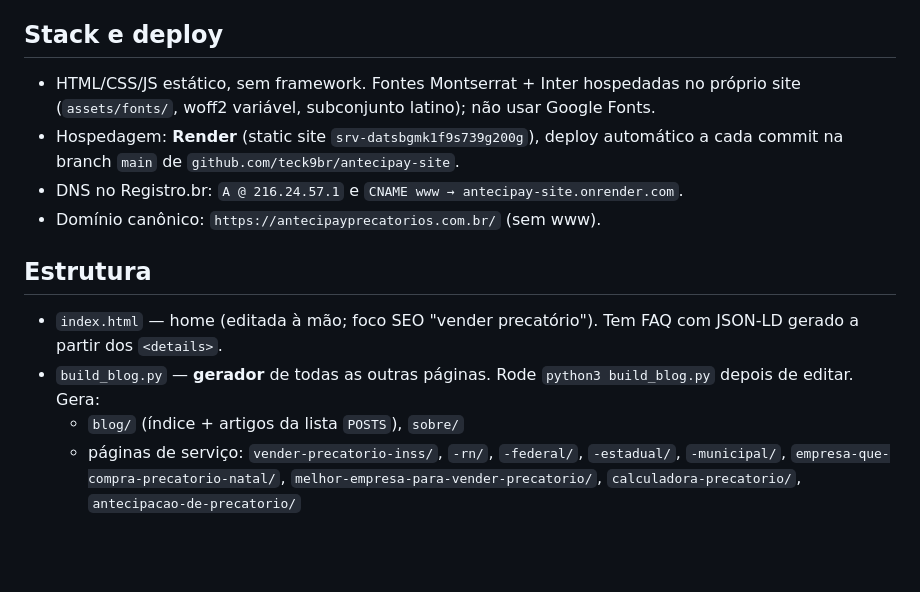
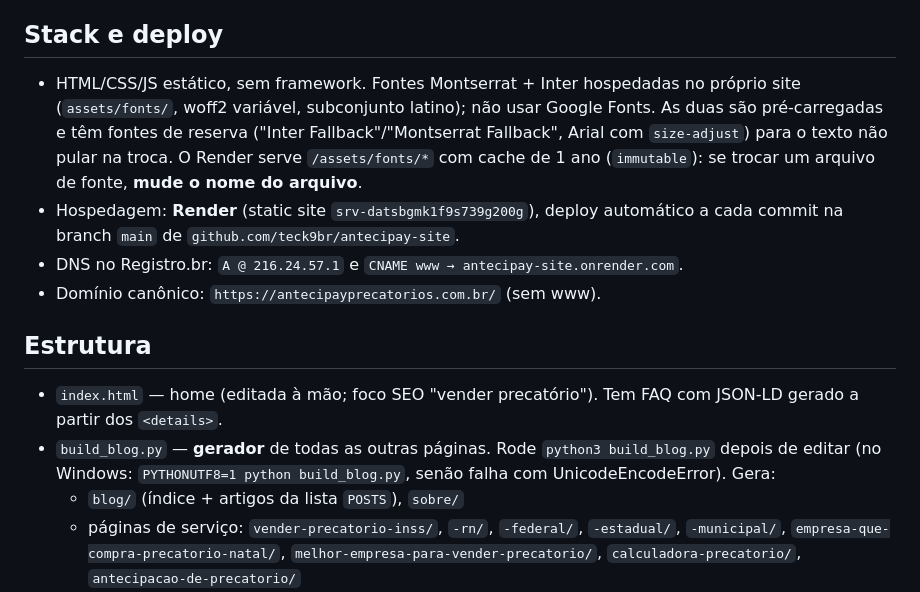
Before and after one commit to teck9br/antecipay-site, a Markdown page: CLAUDE.md, the part around the change. Rendered like a GitHub page; blank space fills up the shorter version.

Commit message:
CLAUDE.md: fontes com cache longo e build no Windows
Co-Authored-By: Claude Opus 5.5 <noreply@anthropic.com>

```diff
--- a/CLAUDE.md
+++ b/CLAUDE.md
@@ -5,14 +5,14 @@
 Site institucional de **antecipayprecatorios.com.br**: empresa de Natal-RN que compra e antecipa precatórios federais, estaduais e municipais de credores de todo o Brasil. Objetivo do site: gerar contatos pelo WhatsApp e ranquear para "vender precatório".
 
 ## Stack e deploy
-- HTML/CSS/JS estático, sem framework. Fontes Montserrat + Inter hospedadas no próprio site (`assets/fonts/`, woff2 variável, subconjunto latino); não usar Google Fonts.
+- HTML/CSS/JS estático, sem framework. Fontes Montserrat + Inter hospedadas no próprio site (`assets/fonts/`, woff2 variável, subconjunto latino); não usar Google Fonts. As duas são pré-carregadas e têm fontes de reserva ("Inter Fallback"/"Montserrat Fallback", Arial com `size-adjust`) para o texto não pular na troca. O Render serve `/assets/fonts/*` com cache de 1 ano (`immutable`): se trocar um arquivo de fonte, **mude o nome do arquivo**.
 - Hospedagem: **Render** (static site `srv-datsbgmk1f9s739g200g`), deploy automático a cada commit na branch `main` de `github.com/teck9br/antecipay-site`.
 - DNS no Registro.br: `A @ 216.24.57.1` e `CNAME www → antecipay-site.onrender.com`.
 - Domínio canônico: `https://antecipayprecatorios.com.br/` (sem www).
 
 ## Estrutura
 - `index.html` — home (editada à mão; foco SEO "vender precatório"). Tem FAQ com JSON-LD gerado a partir dos `<details>`.
-- `build_blog.py` — **gerador** de todas as outras páginas. Rode `python3 build_blog.py` depois de editar. Gera:
+- `build_blog.py` — **gerador** de todas as outras páginas. Rode `python3 build_blog.py` depois de editar (no Windows: `PYTHONUTF8=1 python build_blog.py`, senão falha com UnicodeEncodeError). Gera:
   - `blog/` (índice + artigos da lista `POSTS`), `sobre/`
   - páginas de serviço: `vender-precatorio-inss/`, `-rn/`, `-federal/`, `-estadual/`, `-municipal/`, `empresa-que-compra-precatorio-natal/`, `melhor-empresa-para-vender-precatorio/`, `calculadora-precatorio/`, `antecipacao-de-precatorio/`
   - `sitemap.xml` e `llms.txt`
```
